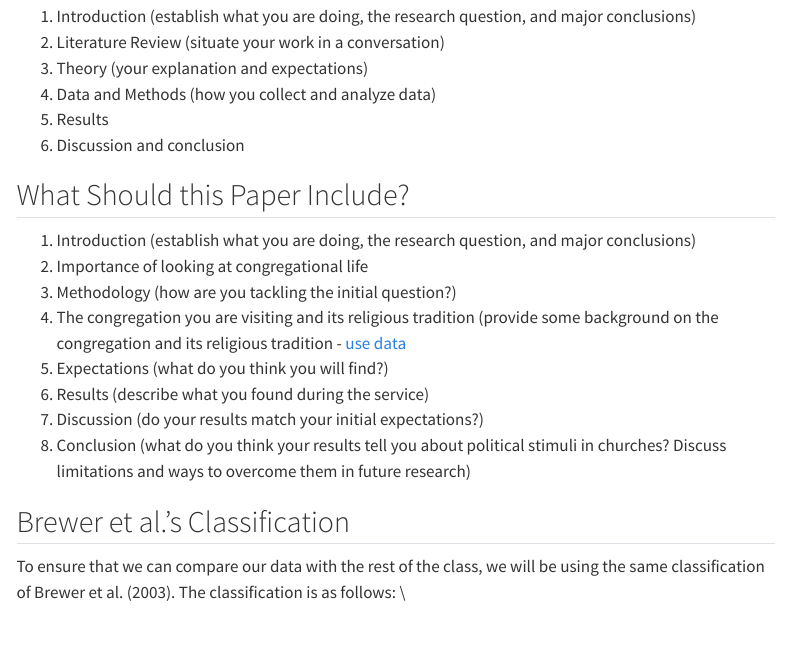
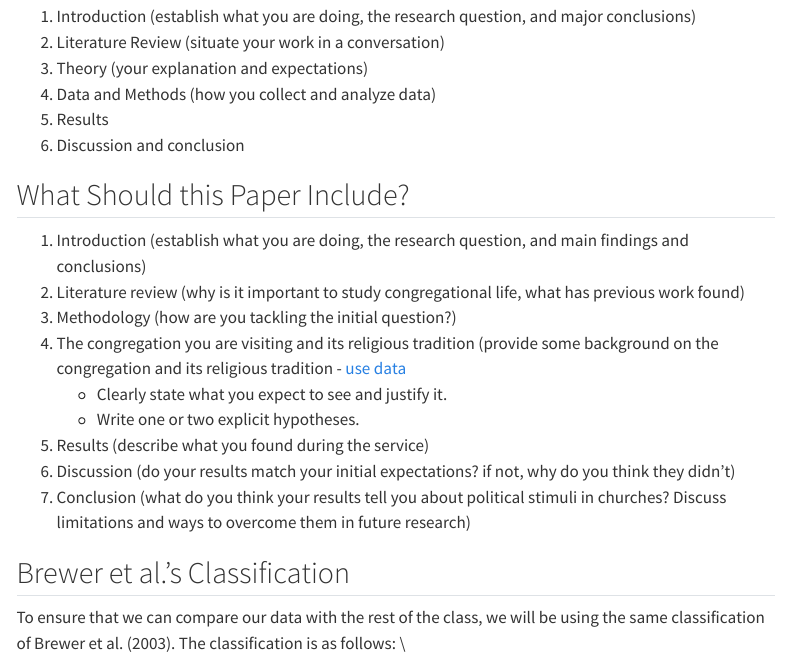
Before and after one commit to equezadallanes/pols299-fall25, a Quarto document (resource/paper1_resources.qmd): the page in a window 1100 px wide, from 130 px down. Rendered offline with R 4.5, knitr and Pandoc in place of Quarto, with nearby package versions; menus at the side of the page are left out.

Commit message:
updated outline for paper

```diff
--- a/resource/paper1_resources.qmd
+++ b/resource/paper1_resources.qmd
@@ -13,13 +13,14 @@ title: Resources for Congregational Visit Paper
 
 ## What Should this Paper Include?
 
-1. Introduction (establish what you are doing, the research question, and major conclusions)
-2. Importance of looking at congregational life
+1. Introduction (establish what you are doing, the research question, and main findings and conclusions)
+2. Literature review (why is it important to study congregational life, what has previous work found)
 3. Methodology (how are you tackling the initial question?)
 4. The congregation you are visiting and its religious tradition (provide some background on the congregation and its religious tradition - [use data](https://www.pewresearch.org/religion/religious-landscape-study/)
-5. Expectations (what do you think you will find?)
+	- Clearly state what you expect to see and justify it.
+	- Write one or two explicit hypotheses.
 6. Results (describe what you found during the service)
-7. Discussion (do your results match your initial expectations?)
+7. Discussion (do your results match your initial expectations? if not, why do you think they didn't)
 8. Conclusion (what do you think your results tell you about political stimuli in churches? Discuss limitations and ways to overcome them in future research)
 
 
```
Also changed, not shown: docs/search.json, 9 other files.
